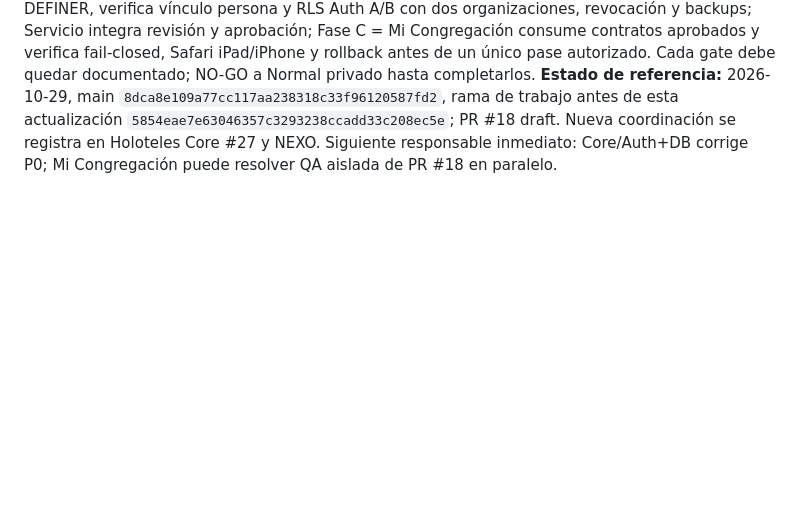
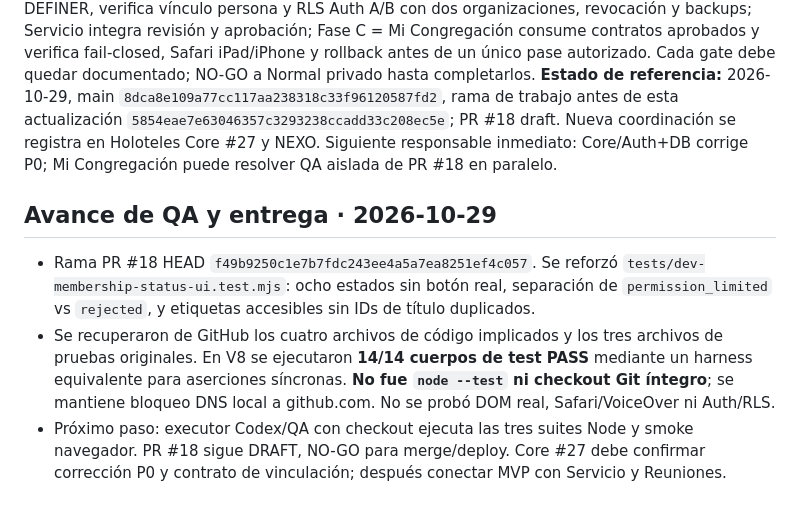
Before and after one commit to maqdesign/congregacion, a Markdown page: docs/CHATGPT-CONTEXT.md, the part around the change. GitHub-like rendering; blank space fills up the shorter version.

Commit message:
docs: update Retoma context with PR18 QA and production MVP gates

```diff
--- a/docs/CHATGPT-CONTEXT.md
+++ b/docs/CHATGPT-CONTEXT.md
@@ -29,3 +29,8 @@ Ante «Retoma» o «Retoma: [tarea]»: leer primero este archivo en la rama indi
 **Objetivo acordado:** primera versión **usable en producción** cuanto antes; dejar de extender fixtures. Alcance mínimo propuesto: Cuenta Holoteles, solicitud de vinculación con verificación de persona, revisión/aprobación autorizada vía Servicio y agenda autorizada de Reuniones/Servicio. Sin tableros personales ni publicaciones privadas sin contrato de servidor. No es autorización para modificar bases/datos reales.
 **Corte de release:** Fase A = pruebas de regresión del shell DEV/Normal y cierre del PR #18 sin activar funciones reales; Fase B = Core corrige claim SECURITY DEFINER, verifica vínculo persona y RLS Auth A/B con dos organizaciones, revocación y backups; Servicio integra revisión y aprobación; Fase C = Mi Congregación consume contratos aprobados y verifica fail-closed, Safari iPad/iPhone y rollback antes de un único pase autorizado. Cada gate debe quedar documentado; NO-GO a Normal privado hasta completarlos.
 **Estado de referencia:** 2026-10-29, main `8dca8e109a77cc117aa238318c33f96120587fd2`, rama de trabajo antes de esta actualización `5854eae7e63046357c3293238ccadd33c208ec5e`; PR #18 draft. Nueva coordinación se registra en Holoteles Core #27 y NEXO. Siguiente responsable inmediato: Core/Auth+DB corrige P0; Mi Congregación puede resolver QA aislada de PR #18 en paralelo.
+
+## Avance de QA y entrega · 2026-10-29
+- Rama PR #18 HEAD `f49b9250c1e7b7fdc243ee4a5a7ea8251ef4c057`. Se reforzó `tests/dev-membership-status-ui.test.mjs`: ocho estados sin botón real, separación de `permission_limited` vs `rejected`, y etiquetas accesibles sin IDs de título duplicados.
+- Se recuperaron de GitHub los cuatro archivos de código implicados y los tres archivos de pruebas originales. En V8 se ejecutaron **14/14 cuerpos de test PASS** mediante un harness equivalente para aserciones síncronas. **No fue `node --test` ni checkout Git íntegro**; se mantiene bloqueo DNS local a github.com. No se probó DOM real, Safari/VoiceOver ni Auth/RLS.
+- Próximo paso: executor Codex/QA con checkout ejecuta las tres suites Node y smoke navegador. PR #18 sigue DRAFT, NO-GO para merge/deploy. Core #27 debe confirmar corrección P0 y contrato de vinculación; después conectar MVP con Servicio y Reuniones.
```
